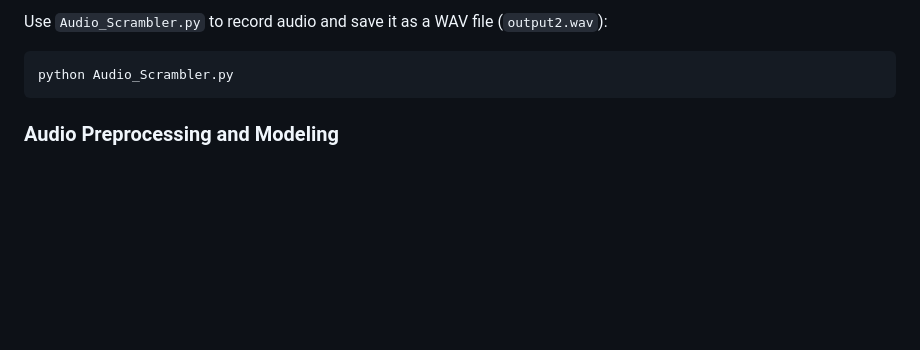
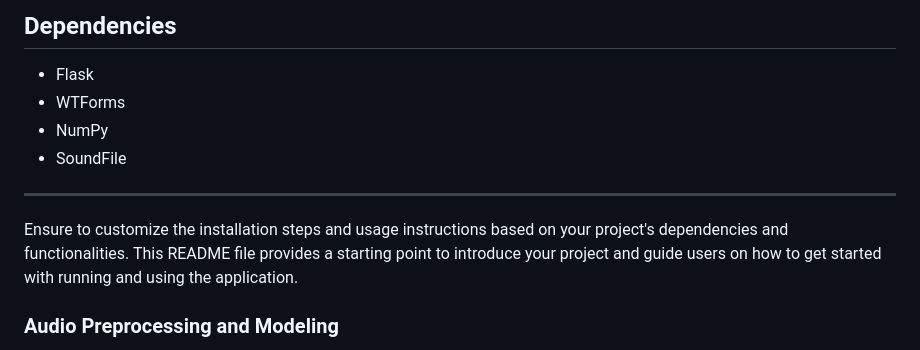
Before and after one commit to ArinSrini/Code-Red, a Markdown page: README.md, the part around one of its changes. GitHub-like rendering; blank space fills up the shorter version.

````diff
--- a/README.md
+++ b/README.md
@@ -57,9 +126,14 @@ To set up the project locally, follow these steps:
 
-Use `Audio_Scrambler.py` to record audio and save it as a WAV file (`output2.wav`):
+## Dependencies
 
-```bash
-python Audio_Scrambler.py
-```
+- Flask
+- WTForms
+- NumPy
+- SoundFile
+
+---
+
+Ensure to customize the installation steps and usage instructions based on your project's dependencies and functionalities. This README file provides a starting point to introduce your project and guide users on how to get started with running and using the application.
 
 ### Audio Preprocessing and Modeling
 
````
Also changed, not shown: other parts of README.md (+70 -1 lines).
